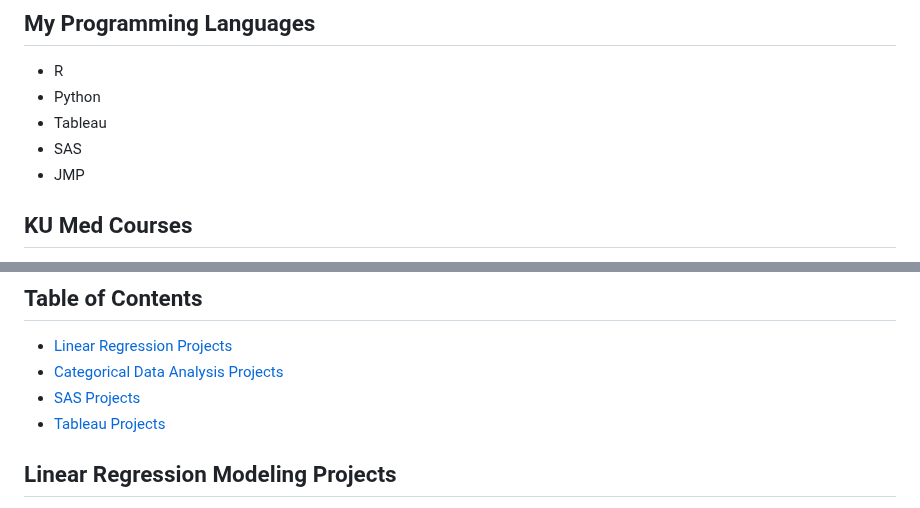
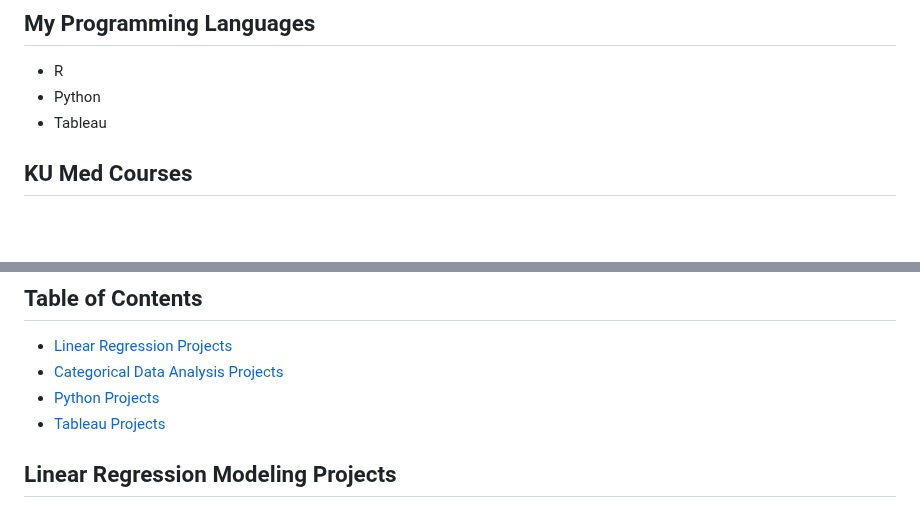
Before and after one commit to lindseyh251/My-Data-Science-Portfolio, a Markdown page: README.md, 2 parts joined by grey strips. Drawn GitHub-style; blank space fills up the shorter version.

```diff
--- a/README.md
+++ b/README.md
@@ -8,8 +8,6 @@ This repository showcases the advanced projects and analyses I have completed du
 - R
 - Python
 - Tableau
-- SAS
-- JMP
 
 
 ## KU Med Courses ##
@@ -27,7 +25,7 @@ This repository showcases the advanced projects and analyses I have completed du
 ## Table of Contents ##
 - [Linear Regression Projects](#linear-regression-project)
 - [Categorical Data Analysis Projects](#categorical-data-analysis-project)
-- [SAS Projects](#sas-project)
+- [Python Projects](#python-project)
 - [Tableau Projects](#tableau-project)
 
 
```
